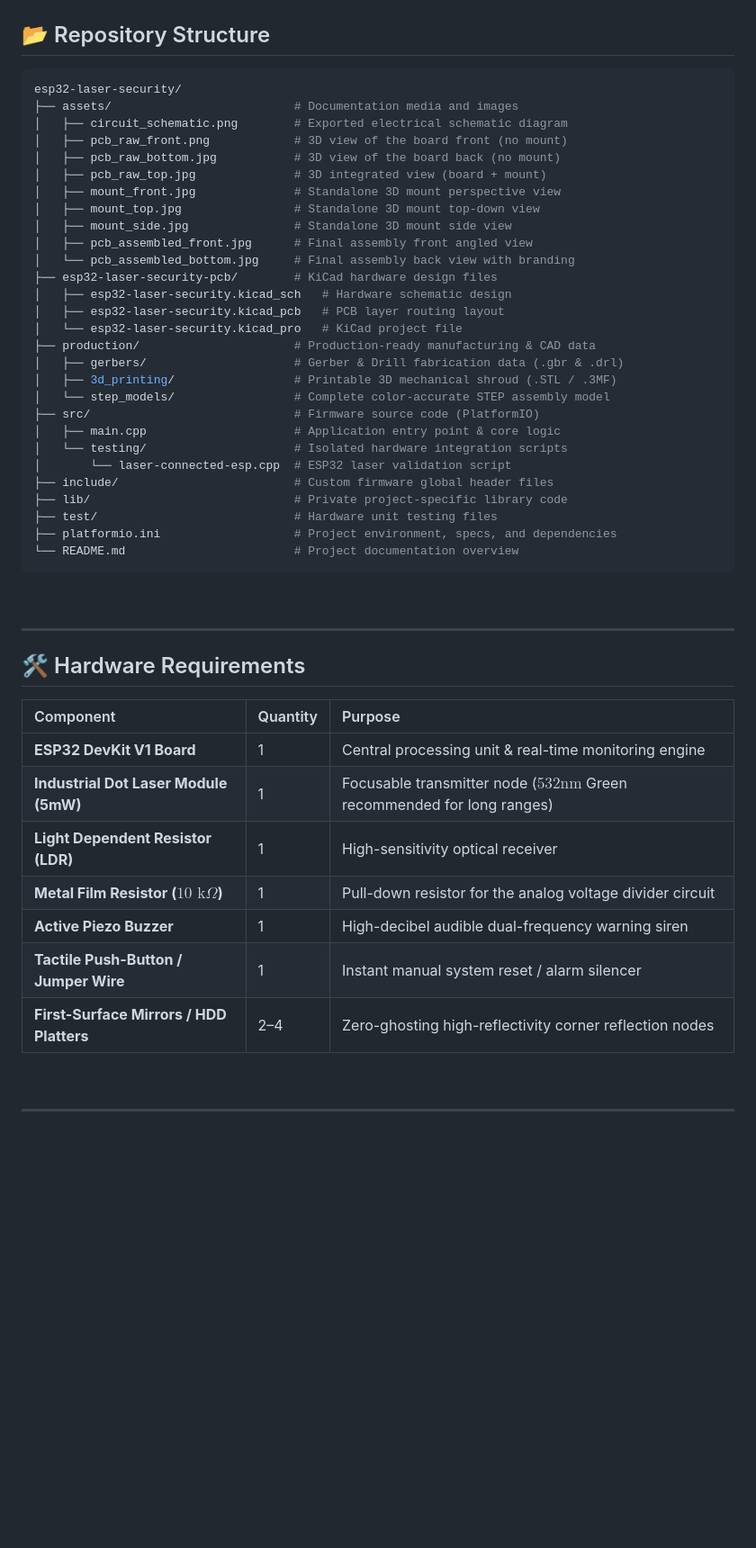
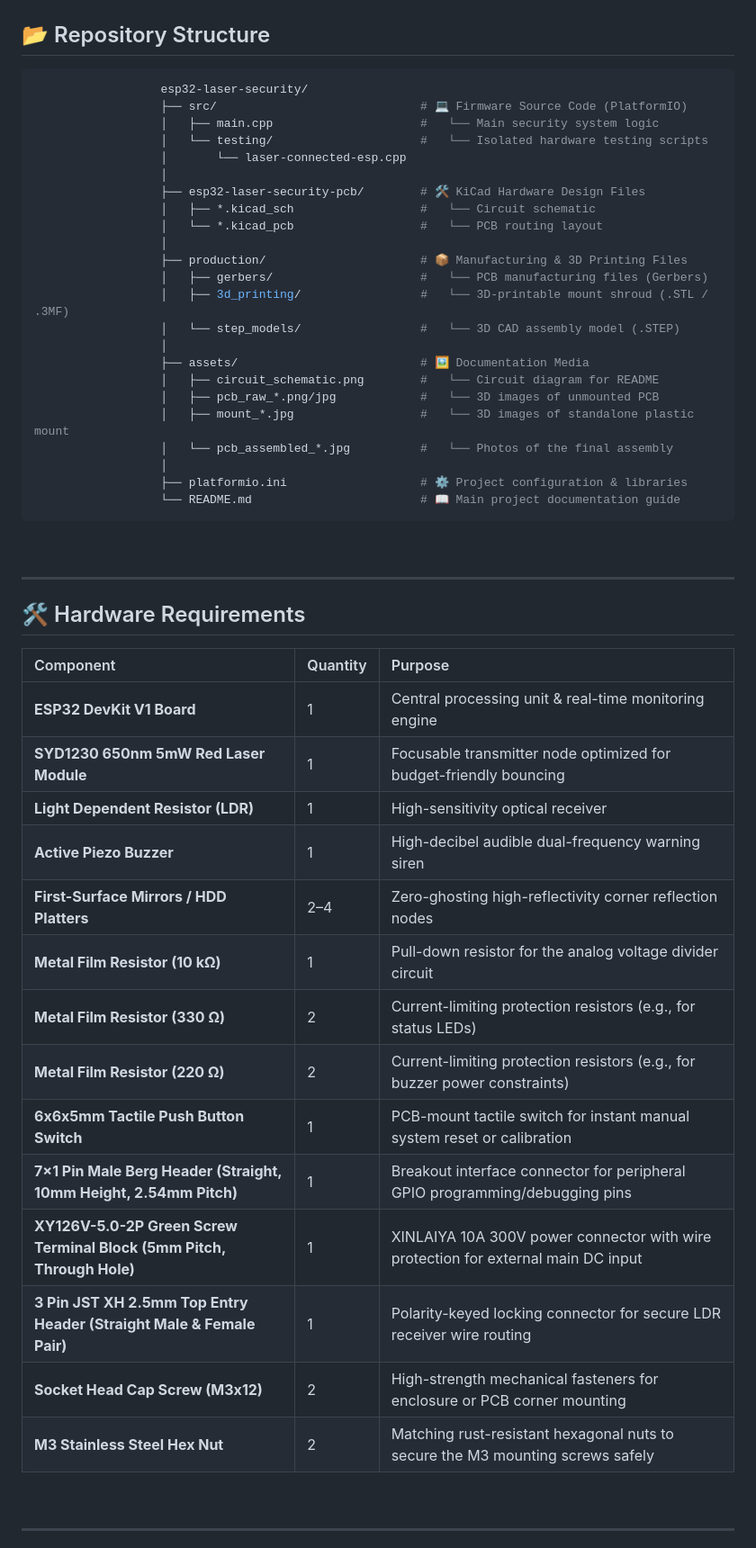
Before and after one commit to JaswantBhartiya/esp32-laser-security, a Markdown page: README.md, the part around one of its changes. Shown at 90% size. Drawn GitHub-style; blank space fills up the shorter version.

````diff
--- a/README.md
+++ b/README.md
@@ -110,35 +111,30 @@ The combined views show the mechanical shroud assembly bolted directly onto the
 ---
 
 ## 📂 Repository Structure
-``` yml
-esp32-laser-security/
-├── assets/                          # Documentation media and images
-│   ├── circuit_schematic.png        # Exported electrical schematic diagram
-│   ├── pcb_raw_front.png            # 3D view of the board front (no mount)
-│   ├── pcb_raw_bottom.jpg           # 3D view of the board back (no mount)
-│   ├── pcb_raw_top.jpg              # 3D integrated view (board + mount)
-│   ├── mount_front.jpg              # Standalone 3D mount perspective view
-│   ├── mount_top.jpg                # Standalone 3D mount top-down view
-│   ├── mount_side.jpg               # Standalone 3D mount side view
-│   ├── pcb_assembled_front.jpg      # Final assembly front angled view
-│   └── pcb_assembled_bottom.jpg     # Final assembly back view with branding
-├── esp32-laser-security-pcb/        # KiCad hardware design files
-│   ├── esp32-laser-security.kicad_sch   # Hardware schematic design
-│   ├── esp32-laser-security.kicad_pcb   # PCB layer routing layout
-│   └── esp32-laser-security.kicad_pro   # KiCad project file
-├── production/                      # Production-ready manufacturing & CAD data
-│   ├── gerbers/                     # Gerber & Drill fabrication data (.gbr & .drl)
-│   ├── 3d_printing/                 # Printable 3D mechanical shroud (.STL / .3MF)
-│   └── step_models/                 # Complete color-accurate STEP assembly model
-├── src/                             # Firmware source code (PlatformIO)
-│   ├── main.cpp                     # Application entry point & core logic
-│   └── testing/                     # Isolated hardware integration scripts
-│       └── laser-connected-esp.cpp  # ESP32 laser validation script
-├── include/                         # Custom firmware global header files
-├── lib/                             # Private project-specific library code
-├── test/                            # Hardware unit testing files
-├── platformio.ini                   # Project environment, specs, and dependencies
-└── README.md                        # Project documentation overview
+``` yaml
+                  esp32-laser-security/
+                  ├── src/                             # 💻 Firmware Source Code (PlatformIO)
+                  │   ├── main.cpp                     #   └── Main security system logic
+                  │   └── testing/                     #   └── Isolated hardware testing scripts
+                  │       └── laser-connected-esp.cpp
+                  │
+                  ├── esp32-laser-security-pcb/        # 🛠️ KiCad Hardware Design Files
+                  │   ├── *.kicad_sch                  #   └── Circuit schematic
+                  │   └── *.kicad_pcb                  #   └── PCB routing layout
+                  │
+                  ├── production/                      # 📦 Manufacturing & 3D Printing Files
+                  │   ├── gerbers/                     #   └── PCB manufacturing files (Gerbers)
+                  │   ├── 3d_printing/                 #   └── 3D-printable mount shroud (.STL / .3MF)
+                  │   └── step_models/                 #   └── 3D CAD assembly model (.STEP)
+                  │
+                  ├── assets/                          # 🖼️ Documentation Media
+                  │   ├── circuit_schematic.png        #   └── Circuit diagram for README
+                  │   ├── pcb_raw_*.png/jpg            #   └── 3D images of unmounted PCB
+                  │   ├── mount_*.jpg                  #   └── 3D images of standalone plastic mount
+                  │   └── pcb_assembled_*.jpg          #   └── Photos of the final assembly
+                  │
+                  ├── platformio.ini                   # ⚙️ Project configuration & libraries
+                  └── README.md                        # 📖 Main project documentation guide
 ```
 <br>
 
@@ -149,12 +145,19 @@ esp32-laser-security/
 | Component | Quantity | Purpose |
 | :--- | :--- | :--- |
 | **ESP32 DevKit V1 Board** | 1 | Central processing unit & real-time monitoring engine |
-| **Industrial Dot Laser Module (5mW)** | 1 | Focusable transmitter node ($532\text{nm}$ Green recommended for long ranges) |
+| **SYD1230 650nm 5mW Red Laser Module** | 1 | Focusable transmitter node optimized for budget-friendly bouncing |
 | **Light Dependent Resistor (LDR)** | 1 | High-sensitivity optical receiver |
-| **Metal Film Resistor ($10\text{ k}\Omega$)** | 1 | Pull-down resistor for the analog voltage divider circuit |
 | **Active Piezo Buzzer** | 1 | High-decibel audible dual-frequency warning siren |
-| **Tactile Push-Button / Jumper Wire** | 1 | Instant manual system reset / alarm silencer |
 | **First-Surface Mirrors / HDD Platters** | 2–4 | Zero-ghosting high-reflectivity corner reflection nodes |
+| **Metal Film Resistor (10 kΩ)** | 1 | Pull-down resistor for the analog voltage divider circuit |
+| **Metal Film Resistor (330 Ω)** | 2 | Current-limiting protection resistors (e.g., for status LEDs) |
+| **Metal Film Resistor (220 Ω)** | 2 | Current-limiting protection resistors (e.g., for buzzer power constraints) |
+| **6x6x5mm Tactile Push Button Switch** | 1 | PCB-mount tactile switch for instant manual system reset or calibration |
+| **7×1 Pin Male Berg Header (Straight, 10mm Height, 2.54mm Pitch)** | 1 | Breakout interface connector for peripheral GPIO programming/debugging pins |
+| **XY126V-5.0-2P Green Screw Terminal Block (5mm Pitch, Through Hole)** | 1 | XINLAIYA 10A 300V power connector with wire protection for external main DC input |
+| **3 Pin JST XH 2.5mm Top Entry Header (Straight Male & Female Pair)** | 1 | Polarity-keyed locking connector for secure LDR receiver wire routing |
+| **Socket Head Cap Screw (M3x12)** | 2 | High-strength mechanical fasteners for enclosure or PCB corner mounting |
+| **M3 Stainless Steel Hex Nut** | 2 | Matching rust-resistant hexagonal nuts to secure the M3 mounting screws safely |
 
 <br>
 
````
Also changed, not shown: other parts of README.md (+39 -17 lines).
